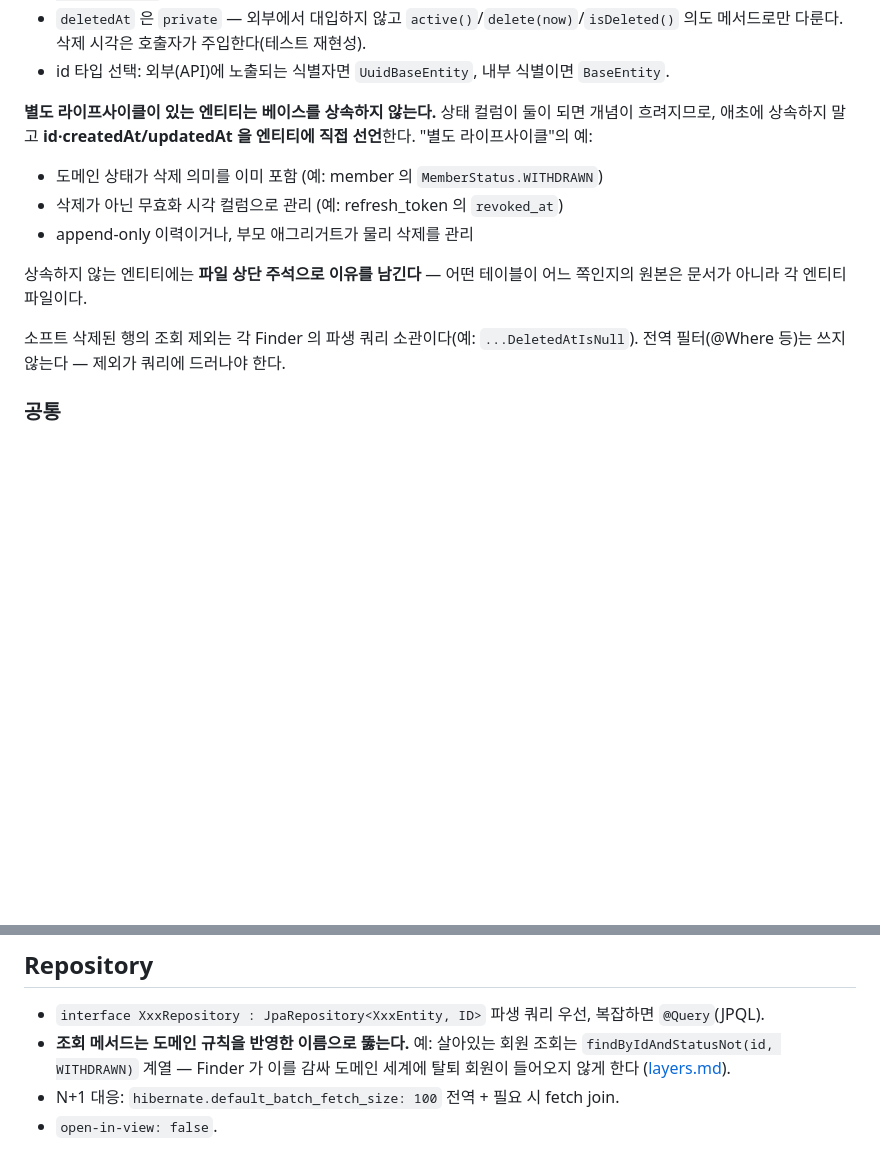
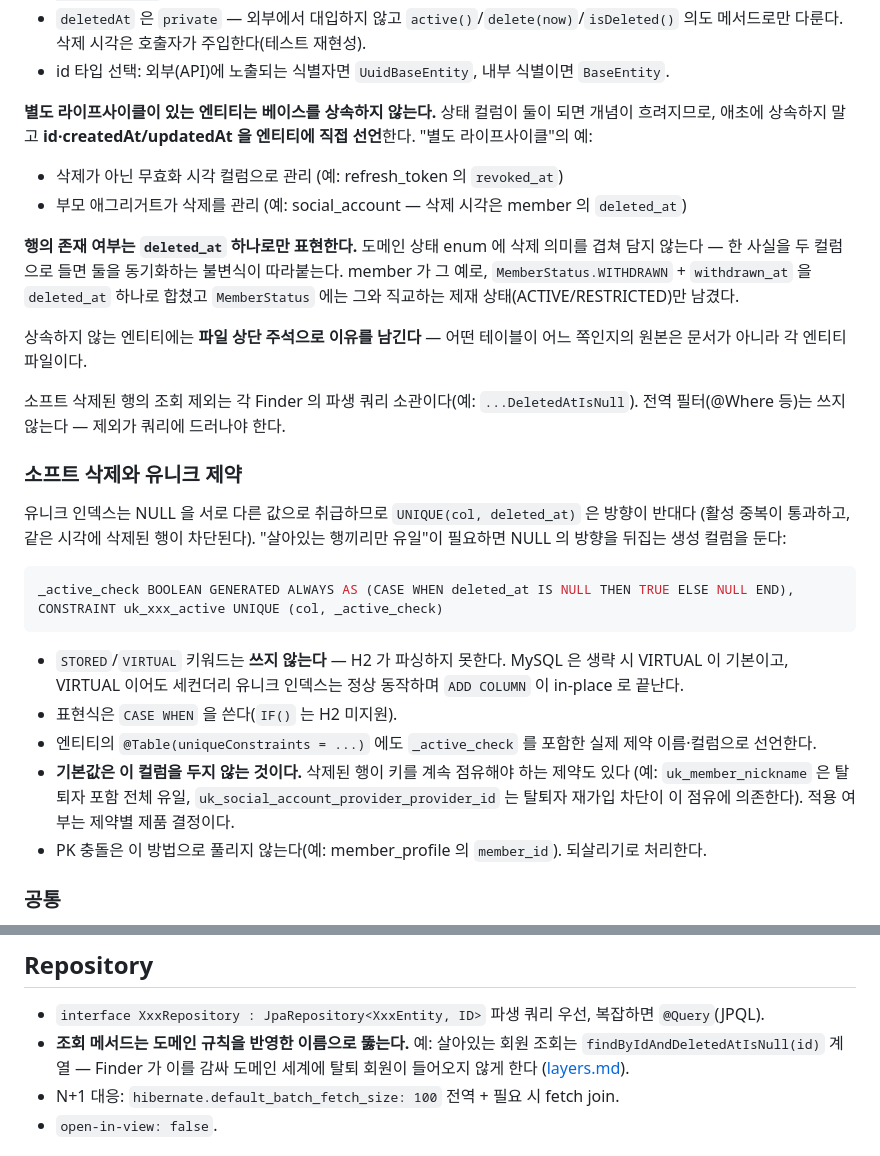
Before and after one commit to 100Thieves-team/moimyeon-backend, a Markdown page: docs/conventions/storage.md, 2 parts joined by grey strips. Rendered like a GitHub page; blank space fills up the shorter version.

Commit message:
docs(convention): 소프트 삭제 기준을 deleted_at 단일 표현으로 정리
- 베이스 미상속 사유에서 "도메인 상태가 삭제 의미를 포함(MemberStatus.WITHDRAWN)" 예시를
  걷어내고, 행의 존재는 deleted_at 하나로만 표현한다는 원칙을 명시한다.
- 소프트 삭제와 유니크 제약 절을 추가한다. UNIQUE(col, deleted_at) 이 방향이 반대인 이유와
  _active_check 생성 컬럼 형태, H2 호환을 위한 STORED/VIRTUAL·IF() 회피를 적는다.
- 파생 쿼리 예시를 ...DeletedAtIsNull 로 맞춘다.

````diff
--- a/docs/conventions/storage.md
+++ b/docs/conventions/storage.md
@@ -50,15 +50,39 @@ AbstractEntity (@MappedSuperclass, id 없음)
 흐려지므로, 애초에 상속하지 말고 **id·createdAt/updatedAt 을 엔티티에 직접 선언**한다.
 "별도 라이프사이클"의 예:
 
-- 도메인 상태가 삭제 의미를 이미 포함 (예: member 의 `MemberStatus.WITHDRAWN`)
 - 삭제가 아닌 무효화 시각 컬럼으로 관리 (예: refresh_token 의 `revoked_at`)
-- append-only 이력이거나, 부모 애그리거트가 물리 삭제를 관리
+- 부모 애그리거트가 삭제를 관리 (예: social_account — 삭제 시각은 member 의 `deleted_at`)
+
+**행의 존재 여부는 `deleted_at` 하나로만 표현한다.** 도메인 상태 enum 에 삭제 의미를 겹쳐 담지
+않는다 — 한 사실을 두 컬럼으로 들면 둘을 동기화하는 불변식이 따라붙는다. member 가 그 예로,
+`MemberStatus.WITHDRAWN` + `withdrawn_at` 을 `deleted_at` 하나로 합쳤고 `MemberStatus` 에는
+그와 직교하는 제재 상태(ACTIVE/RESTRICTED)만 남겼다.
 
 상속하지 않는 엔티티에는 **파일 상단 주석으로 이유를 남긴다** — 어떤 테이블이 어느 쪽인지의
 원본은 문서가 아니라 각 엔티티 파일이다.
 
 소프트 삭제된 행의 조회 제외는 각 Finder 의 파생 쿼리 소관이다(예: `...DeletedAtIsNull`).
 전역 필터(@Where 등)는 쓰지 않는다 — 제외가 쿼리에 드러나야 한다.
+
+### 소프트 삭제와 유니크 제약
+
+유니크 인덱스는 NULL 을 서로 다른 값으로 취급하므로 `UNIQUE(col, deleted_at)` 은 방향이 반대다
+(활성 중복이 통과하고, 같은 시각에 삭제된 행이 차단된다). "살아있는 행끼리만 유일"이 필요하면
+NULL 의 방향을 뒤집는 생성 컬럼을 둔다:
+
+```sql
+_active_check BOOLEAN GENERATED ALWAYS AS (CASE WHEN deleted_at IS NULL THEN TRUE ELSE NULL END),
+CONSTRAINT uk_xxx_active UNIQUE (col, _active_check)
+```
+
+- `STORED`/`VIRTUAL` 키워드는 **쓰지 않는다** — H2 가 파싱하지 못한다. MySQL 은 생략 시 VIRTUAL 이
+  기본이고, VIRTUAL 이어도 세컨더리 유니크 인덱스는 정상 동작하며 `ADD COLUMN` 이 in-place 로 끝난다.
+- 표현식은 `CASE WHEN` 을 쓴다(`IF()` 는 H2 미지원).
+- 엔티티의 `@Table(uniqueConstraints = ...)` 에도 `_active_check` 를 포함한 실제 제약 이름·컬럼으로 선언한다.
+- **기본값은 이 컬럼을 두지 않는 것이다.** 삭제된 행이 키를 계속 점유해야 하는 제약도 있다
+  (예: `uk_member_nickname` 은 탈퇴자 포함 전체 유일, `uk_social_account_provider_provider_id` 는
+  탈퇴자 재가입 차단이 이 점유에 의존한다). 적용 여부는 제약별 제품 결정이다.
+- PK 충돌은 이 방법으로 풀리지 않는다(예: member_profile 의 `member_id`). 되살리기로 처리한다.
 
 ### 공통
 
@@ -89,7 +113,7 @@ AbstractEntity (@MappedSuperclass, id 없음)
 
 - `interface XxxRepository : JpaRepository<XxxEntity, ID>` 파생 쿼리 우선, 복잡하면 `@Query`(JPQL).
 - **조회 메서드는 도메인 규칙을 반영한 이름으로 뚫는다.** 예: 살아있는 회원 조회는
-  `findByIdAndStatusNot(id, WITHDRAWN)` 계열 — Finder 가 이를 감싸 도메인 세계에 탈퇴 회원이
+  `findByIdAndDeletedAtIsNull(id)` 계열 — Finder 가 이를 감싸 도메인 세계에 탈퇴 회원이
   들어오지 않게 한다 ([layers.md](layers.md)).
 - N+1 대응: `hibernate.default_batch_fetch_size: 100` 전역 + 필요 시 fetch join.
 - `open-in-view: false`.
````
Also changed, not shown: docs/conventions/layers.md (+1 -1 lines).
